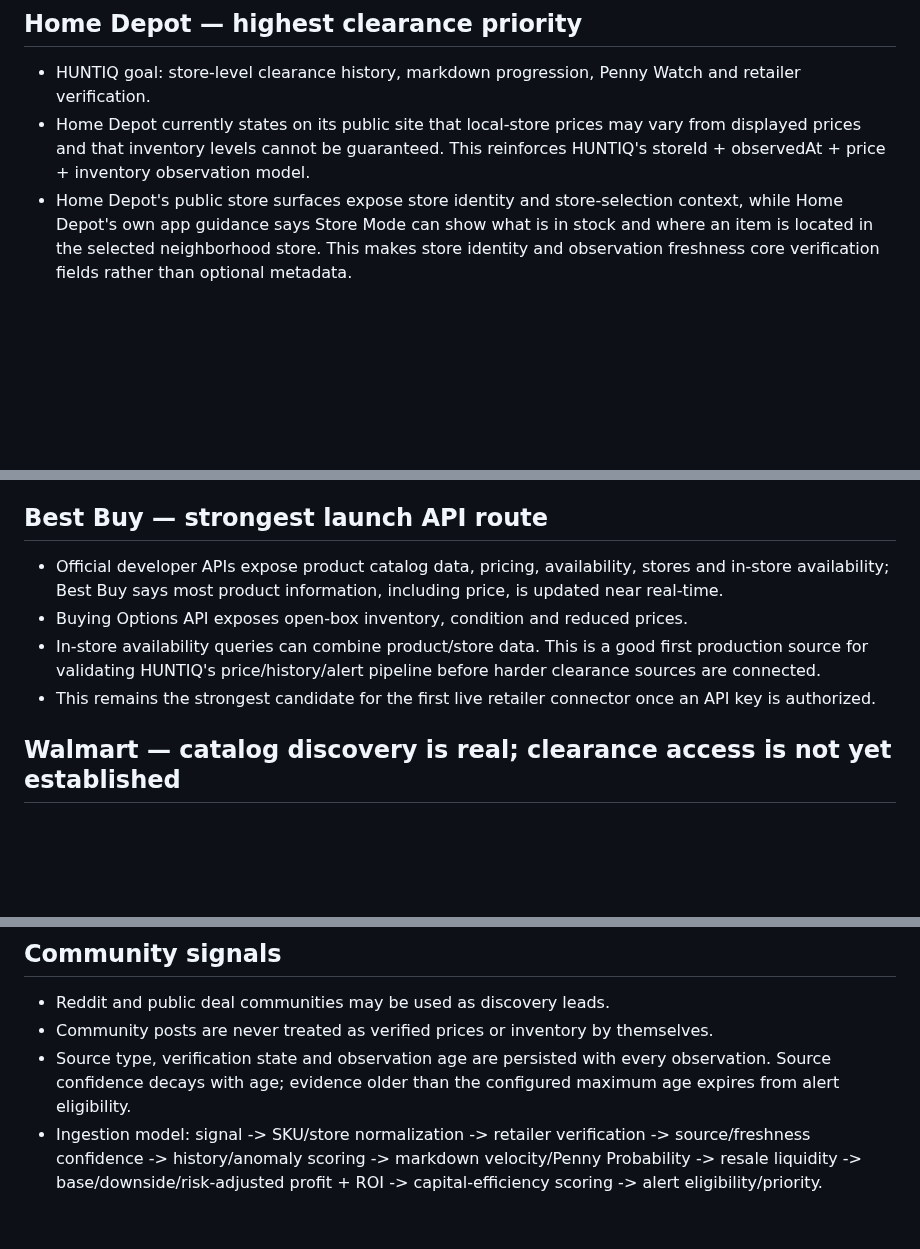
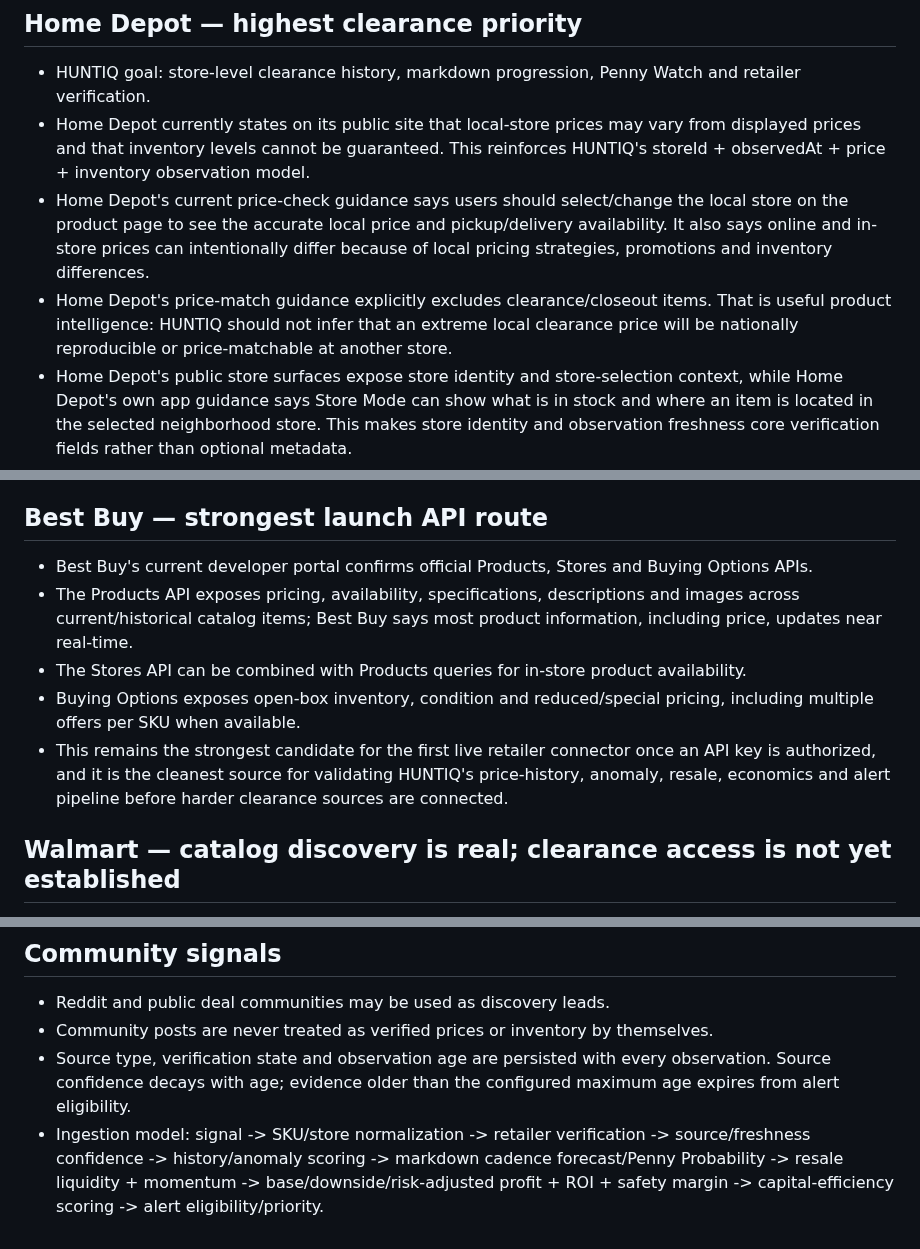
Before and after one commit to huntiqapp-tech/huntiq, a Markdown page: docs/data-source-research.md, 3 parts joined by grey strips. Drawn GitHub-style; blank space fills up the shorter version.

Commit message:
Document Home Depot clearance and Best Buy API findings

```diff
--- a/docs/data-source-research.md
+++ b/docs/data-source-research.md
@@ -5,16 +5,19 @@ Updated: 2026-08-30
 ## Home Depot — highest clearance priority
 - HUNTIQ goal: store-level clearance history, markdown progression, Penny Watch and retailer verification.
 - Home Depot currently states on its public site that local-store prices may vary from displayed prices and that inventory levels cannot be guaranteed. This reinforces HUNTIQ's storeId + observedAt + price + inventory observation model.
+- Home Depot's current price-check guidance says users should select/change the local store on the product page to see the accurate local price and pickup/delivery availability. It also says online and in-store prices can intentionally differ because of local pricing strategies, promotions and inventory differences.
+- Home Depot's price-match guidance explicitly excludes clearance/closeout items. That is useful product intelligence: HUNTIQ should not infer that an extreme local clearance price will be nationally reproducible or price-matchable at another store.
 - Home Depot's public store surfaces expose store identity and store-selection context, while Home Depot's own app guidance says Store Mode can show what is in stock and where an item is located in the selected neighborhood store. This makes store identity and observation freshness core verification fields rather than optional metadata.
 - Public product/store pages are suitable as manual/on-demand verification surfaces, but no general-purpose official consumer pricing API has been identified yet.
 - Do not make the product dependent on unauthorized automated collection. Continue researching permissioned/licensed data, public interfaces suitable for manual/on-demand verification, affiliate/partner options and user-submitted observations.
 - A Home Depot store observation should be treated as fresh evidence only for a limited window. Community leads decay faster and must not retain the same alert weight as a fresh retailer observation.
 
 ## Best Buy — strongest launch API route
-- Official developer APIs expose product catalog data, pricing, availability, stores and in-store availability; Best Buy says most product information, including price, is updated near real-time.
-- Buying Options API exposes open-box inventory, condition and reduced prices.
-- In-store availability queries can combine product/store data. This is a good first production source for validating HUNTIQ's price/history/alert pipeline before harder clearance sources are connected.
-- This remains the strongest candidate for the first live retailer connector once an API key is authorized.
+- Best Buy's current developer portal confirms official Products, Stores and Buying Options APIs.
+- The Products API exposes pricing, availability, specifications, descriptions and images across current/historical catalog items; Best Buy says most product information, including price, updates near real-time.
+- The Stores API can be combined with Products queries for in-store product availability.
+- Buying Options exposes open-box inventory, condition and reduced/special pricing, including multiple offers per SKU when available.
+- This remains the strongest candidate for the first live retailer connector once an API key is authorized, and it is the cleanest source for validating HUNTIQ's price-history, anomaly, resale, economics and alert pipeline before harder clearance sources are connected.
 
 ## Walmart — catalog discovery is real; clearance access is not yet established
 - Walmart's current Marketplace Item Search API can search the Walmart.com catalog by keyword, UPC, GTIN, EAN, ISBN and, in some modes, ASIN.
@@ -34,4 +37,4 @@ Updated: 2026-08-30
 - Reddit and public deal communities may be used as discovery leads.
 - Community posts are never treated as verified prices or inventory by themselves.
 - Source type, verification state and observation age are persisted with every observation. Source confidence decays with age; evidence older than the configured maximum age expires from alert eligibility.
-- Ingestion model: signal -> SKU/store normalization -> retailer verification -> source/freshness confidence -> history/anomaly scoring -> markdown velocity/Penny Probability -> resale liquidity -> base/downside/risk-adjusted profit + ROI -> capital-efficiency scoring -> alert eligibility/priority.
+- Ingestion model: signal -> SKU/store normalization -> retailer verification -> source/freshness confidence -> history/anomaly scoring -> markdown cadence forecast/Penny Probability -> resale liquidity + momentum -> base/downside/risk-adjusted profit + ROI + safety margin -> capital-efficiency scoring -> alert eligibility/priority.
```
